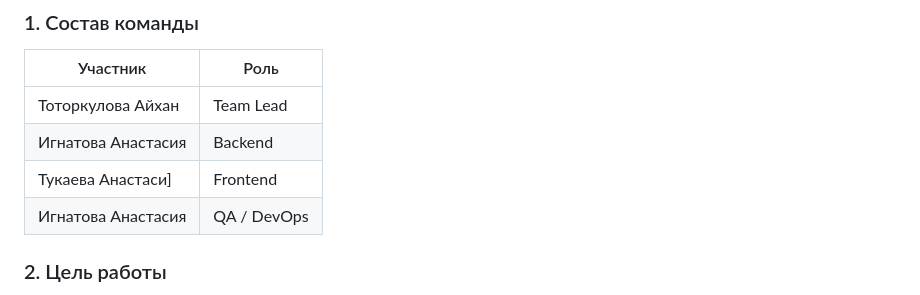
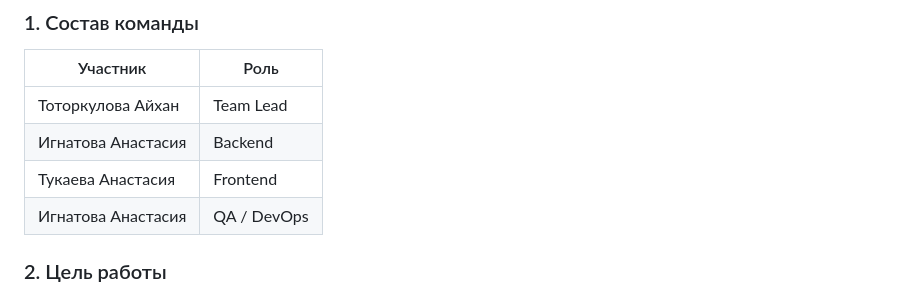
Before and after one commit to pizh262/infocom-implementation-dashboard, a Markdown page: docs/lab2_report.md, the part around one of its changes. Drawn GitHub-style.

Commit message:
docs: lab2_report.md

```diff
--- a/docs/lab2_report.md
+++ b/docs/lab2_report.md
@@ -12,7 +12,7 @@
 | -------- | ----------- |
 | Тоторкулова Айхан    | Team Lead   |
 | Игнатова Анастасия    | Backend     |
-| Тукаева Анастаси]    | Frontend    |
+| Тукаева Анастасия    | Frontend    |
 | Игнатова Анастасия    | QA / DevOps |
 
 ### 2. Цель работы
```
Also changed, not shown: other parts of docs/lab2_report.md (+9 -12 lines).
